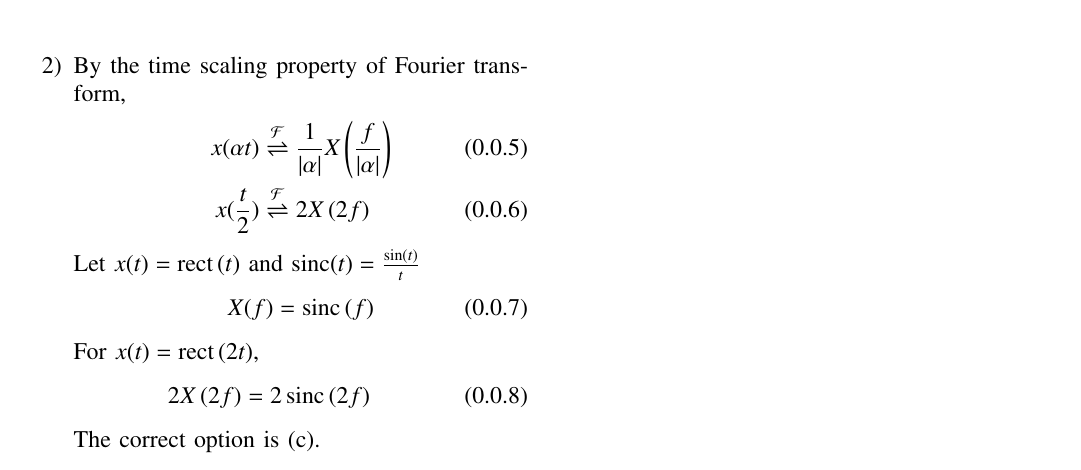
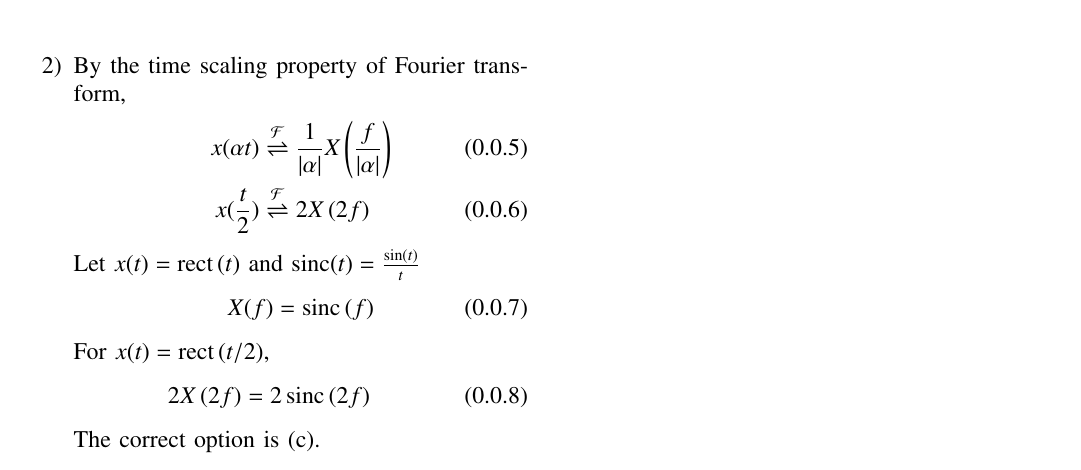
Before and after one commit to adhvik24/EE3900, a LaTeX paper (Gate_A4/main.tex): part of page 2 of 2, cut so that both start at the same text. Compiled offline with pdfLaTeX.

Commit message:
Update main.tex

```diff
--- a/Gate_A4/main.tex
+++ b/Gate_A4/main.tex
@@ -214,7 +214,7 @@ Let $x(t) = \rect{\brak{t}}$ and $\sinc(t) = \frac{\sin(t)}{t}$
 \begin{align}
     X(f) = \sinc\brak{f}
 \end{align}
-For $x(t) = \rect{\brak{2t}}$,
+For $x(t) = \rect{\brak{t/2}}$,
 \begin{align}
     {2}X\brak{{2f}} = {2}\sinc\brak{{2f}}
 \end{align}
```
